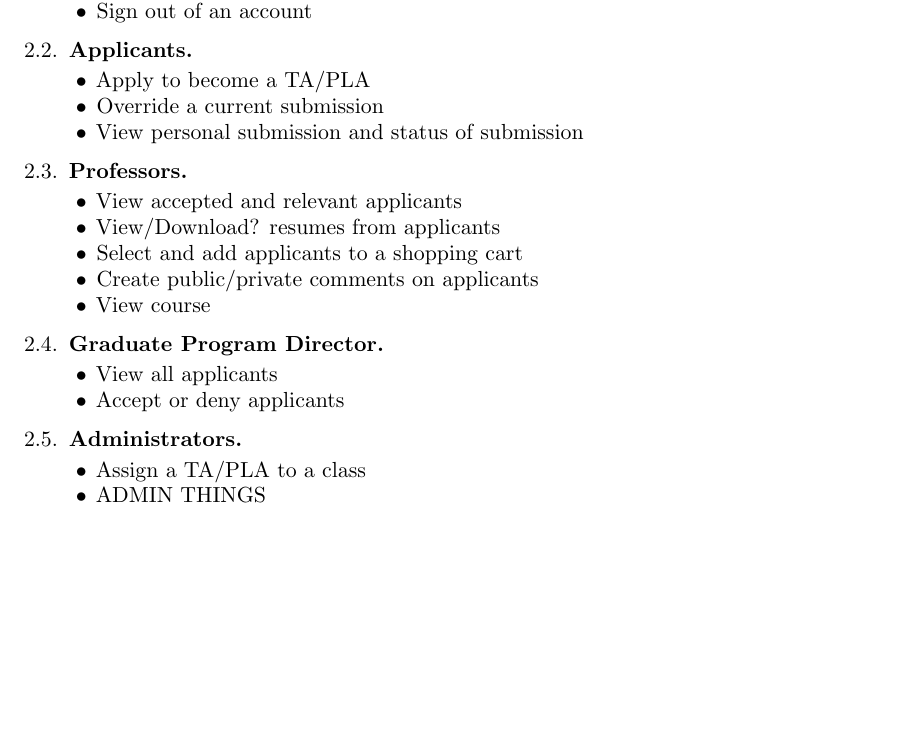
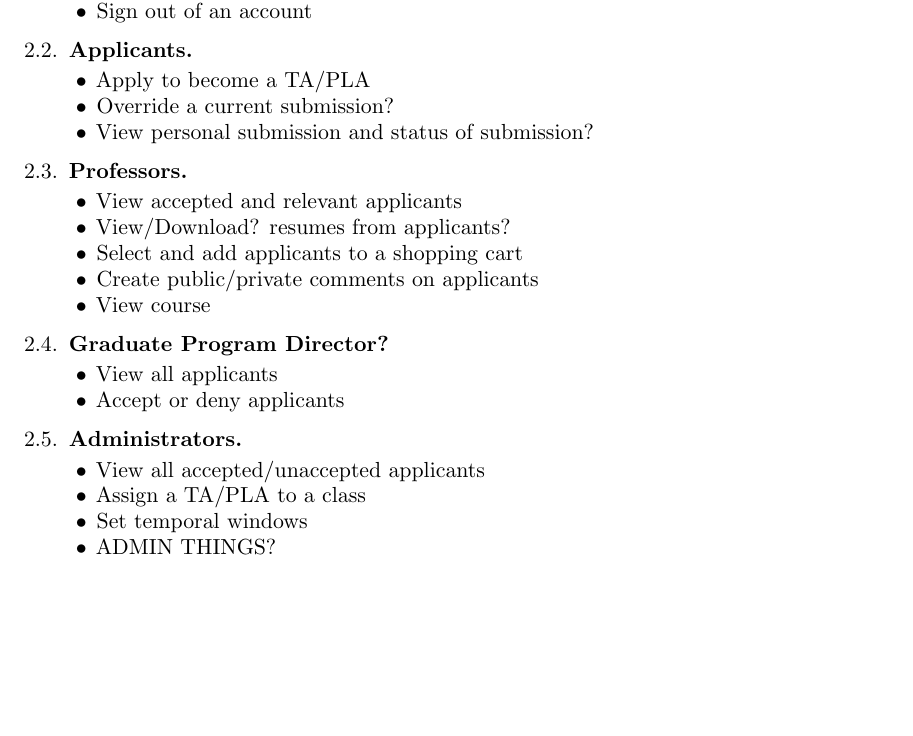
Before and after one commit to eag1207/4320-user-docs, a LaTeX paper (UserDocumentation.tex): part of the page, cut so that both start at the same text. Compiled offline with pdfLaTeX.

Commit message:
more changes

```diff
--- a/UserDocumentation.tex
+++ b/UserDocumentation.tex
@@ -37,21 +37,21 @@
 
 \begin{itemize}
     \item{Apply to become a TA/PLA}
-    \item{Override a current submission}
-    \item{View personal submission and status of submission}
+    \item{Override a current submission?}
+    \item{View personal submission and status of submission?}
 \end{itemize}
 
 \subsection{Professors}
 
 \begin{itemize}
     \item{View accepted and relevant applicants}
-    \item{View/Download? resumes from applicants}
+    \item{View/Download? resumes from applicants?}
     \item{Select and add applicants to a shopping cart}
     \item{Create public/private comments on applicants}
     \item{View course}
 \end{itemize}
 
-\subsection{Graduate Program Director}
+\subsection{Graduate Program Director?}
 
 \begin{itemize}
     \item{View all applicants}
@@ -61,8 +61,10 @@
 \subsection{Administrators}
 
 \begin{itemize}
+    \item{View all accepted/unaccepted applicants}
     \item{Assign a TA/PLA to a class}
-    \item{ADMIN THINGS}
+    \item{Set temporal windows}
+    \item{ADMIN THINGS?}
 \end{itemize}
 
 
```
Also changed, not shown: UserDocumentation.pdf, 3 other files.
